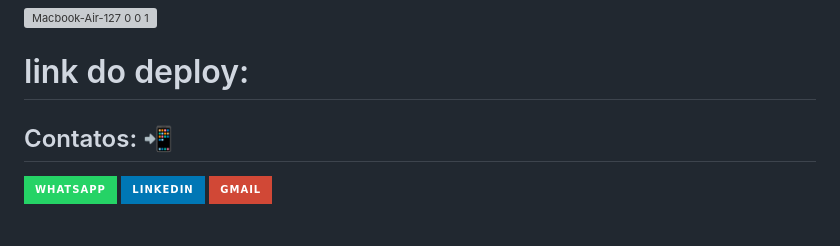
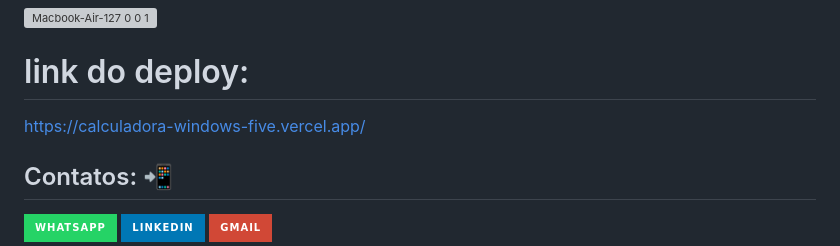
Before and after one commit to americorodrigues25/Calculadora-Windows, a Markdown page: README.md, the part around the change. Drawn GitHub-style; badges without logos; blank space fills up the shorter version; grey boxes are pictures that could not be loaded.

```diff
--- a/README.md
+++ b/README.md
@@ -50,7 +50,7 @@ No desenvolvimento deste projeto utilizei diversas funções do JS:
 ![Macbook-Air-127 0 0 1](https://github.com/user-attachments/assets/38ba1eb4-a745-4b24-b0d0-eb8cb6be4789)
 
 # link do deploy:
-
+https://calculadora-windows-five.vercel.app/
 
 
 ## Contatos: 📲
```
